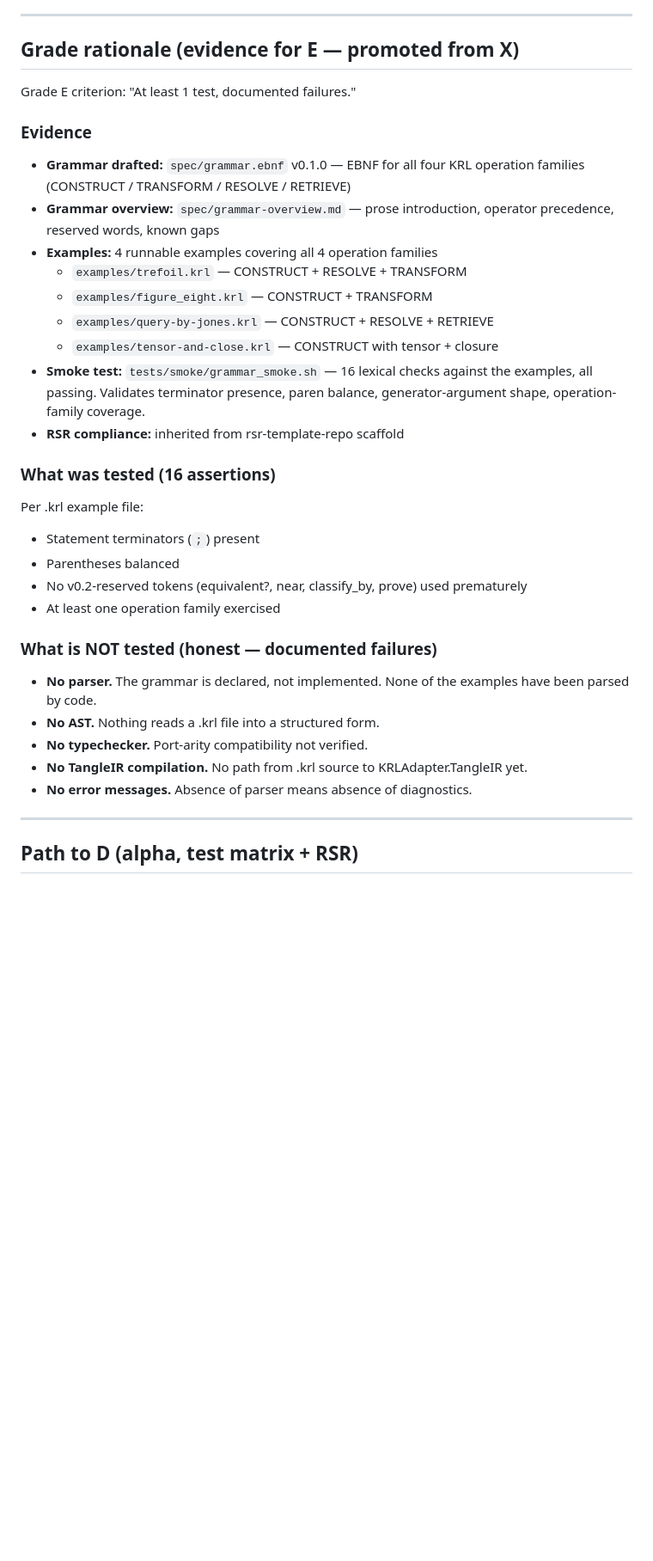
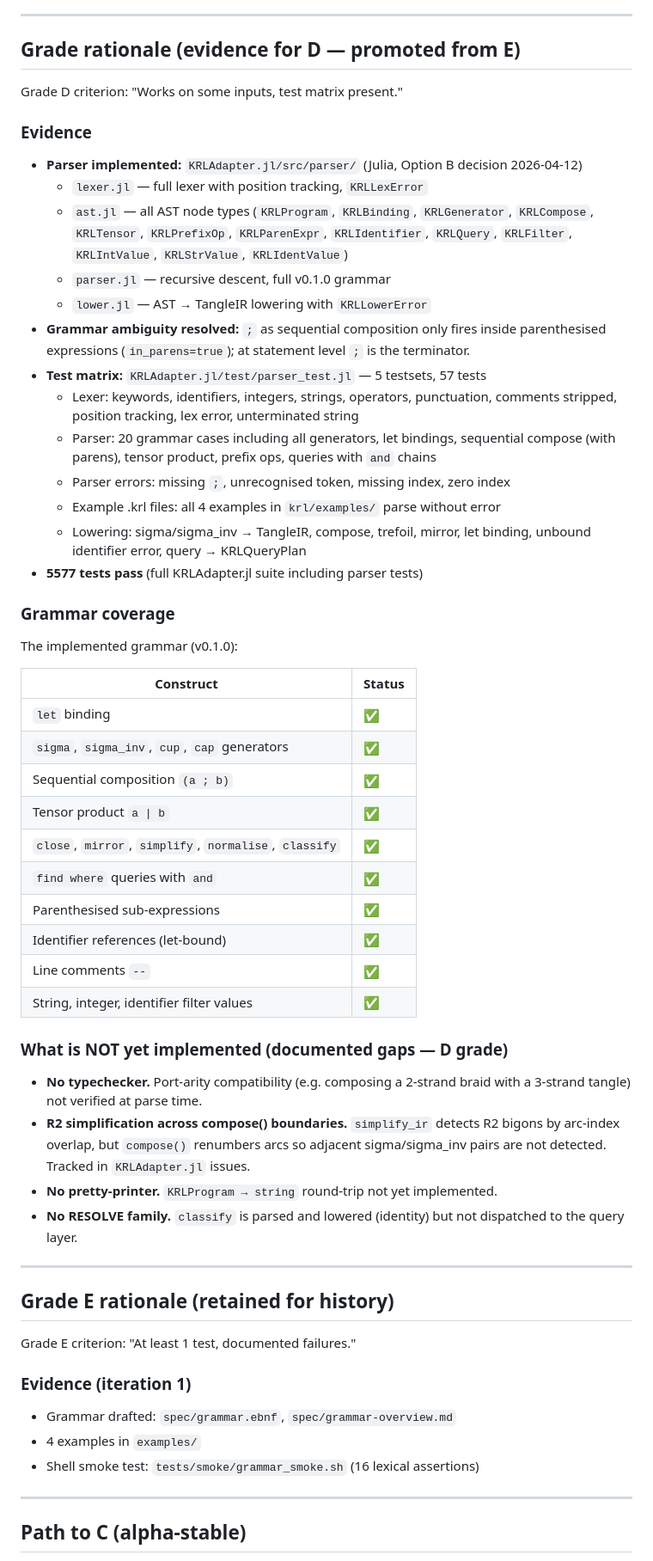
Before and after one commit to hyperpolymath/krl, a Markdown page: READINESS.md, the part around one of its changes. Shown at 86% size. Drawn GitHub-style; blank space fills up the shorter version.

Commit message:
docs(readiness): advance grade E → D after parser implementation
KRL parser is now implemented in KRLAdapter.jl (Julia, Option B).
Lexer + recursive descent parser + AST + lowering all done; 5577 tests
pass. Document grammar coverage, known gaps (typechecker, R2 simplify
across compose boundaries), and path to C.

Co-Authored-By: Claude Sonnet 4.6 <noreply@anthropic.com>

```diff
--- a/READINESS.md
+++ b/READINESS.md
@@ -10,45 +10,74 @@
 
 ---
 
-## Grade rationale (evidence for E — promoted from X)
+## Grade rationale (evidence for D — promoted from E)
+
+Grade D criterion: "Works on some inputs, test matrix present."
+
+### Evidence
+
+- **Parser implemented:** `KRLAdapter.jl/src/parser/` (Julia, Option B decision 2026-04-12)
+  - `lexer.jl` — full lexer with position tracking, `KRLLexError`
+  - `ast.jl` — all AST node types (`KRLProgram`, `KRLBinding`, `KRLGenerator`,
+    `KRLCompose`, `KRLTensor`, `KRLPrefixOp`, `KRLParenExpr`, `KRLIdentifier`,
+    `KRLQuery`, `KRLFilter`, `KRLIntValue`, `KRLStrValue`, `KRLIdentValue`)
+  - `parser.jl` — recursive descent, full v0.1.0 grammar
+  - `lower.jl` — AST → TangleIR lowering with `KRLLowerError`
+- **Grammar ambiguity resolved:** `;` as sequential composition only fires
+  inside parenthesised expressions (`in_parens=true`); at statement level `;`
+  is the terminator.
+- **Test matrix:** `KRLAdapter.jl/test/parser_test.jl` — 5 testsets, 57 tests
+  - Lexer: keywords, identifiers, integers, strings, operators, punctuation,
+    comments stripped, position tracking, lex error, unterminated string
+  - Parser: 20 grammar cases including all generators, let bindings, sequential
+    compose (with parens), tensor product, prefix ops, queries with `and` chains
+  - Parser errors: missing `;`, unrecognised token, missing index, zero index
+  - Example .krl files: all 4 examples in `krl/examples/` parse without error
+  - Lowering: sigma/sigma_inv → TangleIR, compose, trefoil, mirror, let binding,
+    unbound identifier error, query → KRLQueryPlan
+- **5577 tests pass** (full KRLAdapter.jl suite including parser tests)
+
+### Grammar coverage
+
+The implemented grammar (v0.1.0):
+
+| Construct | Status |
+|-----------|--------|
+| `let` binding | ✅ |
+| `sigma`, `sigma_inv`, `cup`, `cap` generators | ✅ |
+| Sequential composition `(a ; b)` | ✅ |
+| Tensor product `a \| b` | ✅ |
+| `close`, `mirror`, `simplify`, `normalise`, `classify` | ✅ |
+| `find where` queries with `and` | ✅ |
+| Parenthesised sub-expressions | ✅ |
+| Identifier references (let-bound) | ✅ |
+| Line comments `--` | ✅ |
+| String, integer, identifier filter values | ✅ |
+
+### What is NOT yet implemented (documented gaps — D grade)
+
+- **No typechecker.** Port-arity compatibility (e.g. composing a 2-strand
+  braid with a 3-strand tangle) not verified at parse time.
+- **R2 simplification across compose() boundaries.** `simplify_ir` detects
+  R2 bigons by arc-index overlap, but `compose()` renumbers arcs so adjacent
+  sigma/sigma_inv pairs are not detected. Tracked in `KRLAdapter.jl` issues.
+- **No pretty-printer.** `KRLProgram → string` round-trip not yet implemented.
+- **No RESOLVE family.** `classify` is parsed and lowered (identity) but
+  not dispatched to the query layer.
+
+---
+
+## Grade E rationale (retained for history)
 
 Grade E criterion: "At least 1 test, documented failures."
 
-### Evidence
+### Evidence (iteration 1)
 
-- **Grammar drafted:** `spec/grammar.ebnf` v0.1.0 — EBNF for all four KRL
-  operation families (CONSTRUCT / TRANSFORM / RESOLVE / RETRIEVE)
-- **Grammar overview:** `spec/grammar-overview.md` — prose introduction,
-  operator precedence, reserved words, known gaps
-- **Examples:** 4 runnable examples covering all 4 operation families
-  - `examples/trefoil.krl` — CONSTRUCT + RESOLVE + TRANSFORM
-  - `examples/figure_eight.krl` — CONSTRUCT + TRANSFORM
-  - `examples/query-by-jones.krl` — CONSTRUCT + RESOLVE + RETRIEVE
-  - `examples/tensor-and-close.krl` — CONSTRUCT with tensor + closure
-- **Smoke test:** `tests/smoke/grammar_smoke.sh` — 16 lexical checks against
-  the examples, all passing. Validates terminator presence, paren balance,
-  generator-argument shape, operation-family coverage.
-- **RSR compliance:** inherited from rsr-template-repo scaffold
-
-### What was tested (16 assertions)
-
-Per .krl example file:
-- Statement terminators (`;`) present
-- Parentheses balanced
-- No v0.2-reserved tokens (equivalent?, near, classify_by, prove) used prematurely
-- At least one operation family exercised
-
-### What is NOT tested (honest — documented failures)
-
-- **No parser.** The grammar is declared, not implemented. None of the
-  examples have been parsed by code.
-- **No AST.** Nothing reads a .krl file into a structured form.
-- **No typechecker.** Port-arity compatibility not verified.
-- **No TangleIR compilation.** No path from .krl source to
-  KRLAdapter.TangleIR yet.
-- **No error messages.** Absence of parser means absence of diagnostics.
+- Grammar drafted: `spec/grammar.ebnf`, `spec/grammar-overview.md`
+- 4 examples in `examples/`
+- Shell smoke test: `tests/smoke/grammar_smoke.sh` (16 lexical assertions)
 
 ---
 
-## Path to D (alpha, test matrix + RSR)
+## Path to C (alpha-stable)
 
```
Also changed, not shown: other parts of READINESS.md (+20 -12 lines).
